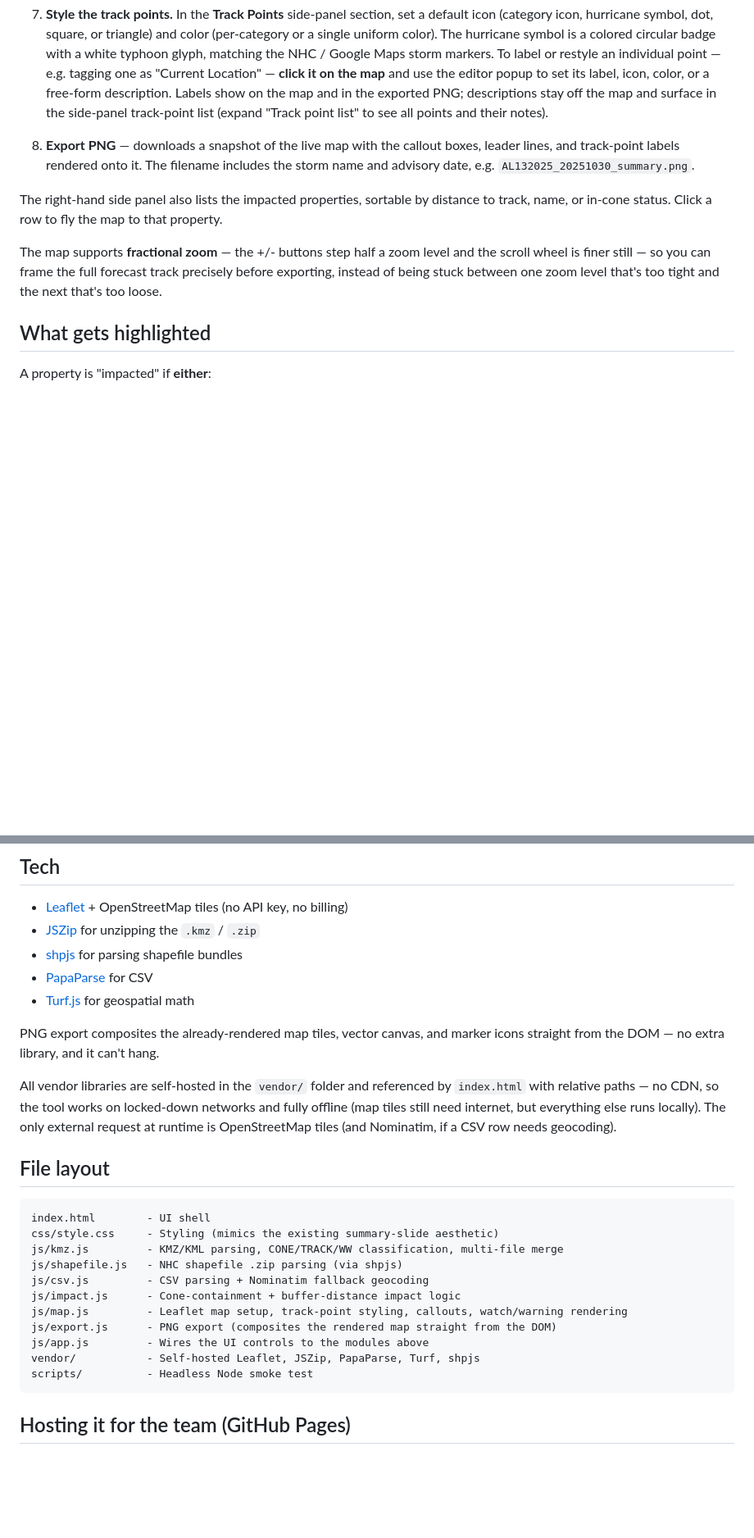
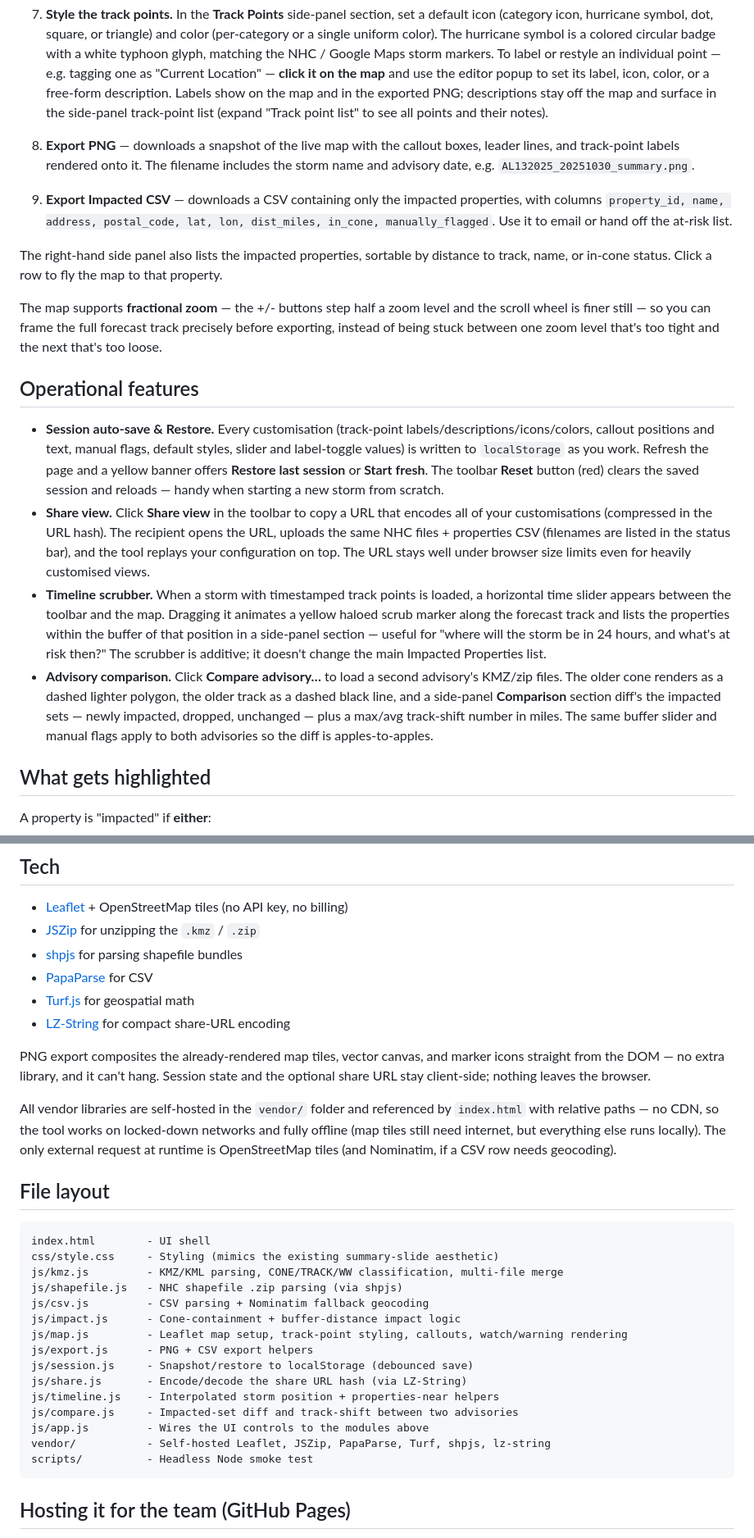
Before and after one commit to lordnader2002-sudo/Hurricane-Summary-Map-Tool, a Markdown page: README.md, 2 parts joined by grey strips. Shown at 82% size. GitHub-like rendering; blank space fills up the shorter version.

Commit message:
Update README to cover the feature wave (Phases 1-5)
- Adds the Operational features section: session auto-save/restore,
  share view, timeline scrubber, advisory comparison.
- Adds step 9 for the new Export Impacted CSV button.
- Updates the Tech list with LZ-String and the privacy note.
- Refreshes the file layout listing.
- Replaces the "no persistence" limitation with the actual per-browser
  storage and transient-comparison caveats.

````diff
--- a/README.md
+++ b/README.md
@@ -91,6 +91,11 @@ properties + dragged-on KMZ).
    includes the storm name and advisory date, e.g.
    `AL132025_20251030_summary.png`.
 
+9. **Export Impacted CSV** — downloads a CSV containing only the impacted
+   properties, with columns `property_id, name, address, postal_code, lat,
+   lon, dist_miles, in_cone, manually_flagged`. Use it to email or hand off
+   the at-risk list.
+
 The right-hand side panel also lists the impacted properties, sortable by
 distance to track, name, or in-cone status. Click a row to fly the map to
 that property.
@@ -99,6 +104,36 @@ The map supports **fractional zoom** — the +/- buttons step half a zoom
 level and the scroll wheel is finer still — so you can frame the full
 forecast track precisely before exporting, instead of being stuck between
 one zoom level that's too tight and the next that's too loose.
+
+## Operational features
+
+- **Session auto-save & Restore.** Every customisation (track-point
+  labels/descriptions/icons/colors, callout positions and text, manual
+  flags, default styles, slider and label-toggle values) is written to
+  `localStorage` as you work. Refresh the page and a yellow banner offers
+  **Restore last session** or **Start fresh**. The toolbar **Reset** button
+  (red) clears the saved session and reloads — handy when starting a new
+  storm from scratch.
+- **Share view.** Click **Share view** in the toolbar to copy a URL that
+  encodes all of your customisations (compressed in the URL hash). The
+  recipient opens the URL, uploads the same NHC files + properties CSV
+  (filenames are listed in the status bar), and the tool replays your
+  configuration on top. The URL stays well under browser size limits even
+  for heavily customised views.
+- **Timeline scrubber.** When a storm with timestamped track points is
+  loaded, a horizontal time slider appears between the toolbar and the
+  map. Dragging it animates a yellow haloed scrub marker along the
+  forecast track and lists the properties within the buffer of that
+  position in a side-panel section — useful for "where will the storm be
+  in 24 hours, and what's at risk then?" The scrubber is additive; it
+  doesn't change the main Impacted Properties list.
+- **Advisory comparison.** Click **Compare advisory…** to load a second
+  advisory's KMZ/zip files. The older cone renders as a dashed lighter
+  polygon, the older track as a dashed black line, and a side-panel
+  **Comparison** section diff's the impacted sets — newly impacted,
+  dropped, unchanged — plus a max/avg track-shift number in miles. The
+  same buffer slider and manual flags apply to both advisories so the diff
+  is apples-to-apples.
 
 ## What gets highlighted
 
@@ -118,9 +153,12 @@ The cone test uses `@turf/boolean-point-in-polygon`; the buffer test uses
 - [shpjs](https://github.com/calvinmetcalf/shapefile-js) for parsing shapefile bundles
 - [PapaParse](https://www.papaparse.com/) for CSV
 - [Turf.js](https://turfjs.org/) for geospatial math
+- [LZ-String](https://github.com/pieroxy/lz-string) for compact share-URL encoding
 
 PNG export composites the already-rendered map tiles, vector canvas, and
 marker icons straight from the DOM — no extra library, and it can't hang.
+Session state and the optional share URL stay client-side; nothing leaves
+the browser.
 
 All vendor libraries are self-hosted in the `vendor/` folder and referenced by
 `index.html` with relative paths — no CDN, so the tool works on locked-down
@@ -138,9 +176,13 @@ js/shapefile.js   - NHC shapefile .zip parsing (via shpjs)
 js/csv.js         - CSV parsing + Nominatim fallback geocoding
 js/impact.js      - Cone-containment + buffer-distance impact logic
 js/map.js         - Leaflet map setup, track-point styling, callouts, watch/warning rendering
-js/export.js      - PNG export (composites the rendered map straight from the DOM)
+js/export.js      - PNG + CSV export helpers
+js/session.js     - Snapshot/restore to localStorage (debounced save)
+js/share.js       - Encode/decode the share URL hash (via LZ-String)
+js/timeline.js    - Interpolated storm position + properties-near helpers
+js/compare.js     - Impacted-set diff and track-shift between two advisories
 js/app.js         - Wires the UI controls to the modules above
-vendor/           - Self-hosted Leaflet, JSZip, PapaParse, Turf, shpjs
+vendor/           - Self-hosted Leaflet, JSZip, PapaParse, Turf, shpjs, lz-string
 scripts/          - Headless Node smoke test
 ```
 
````
Also changed, not shown: other parts of README.md (+6 -4 lines).
